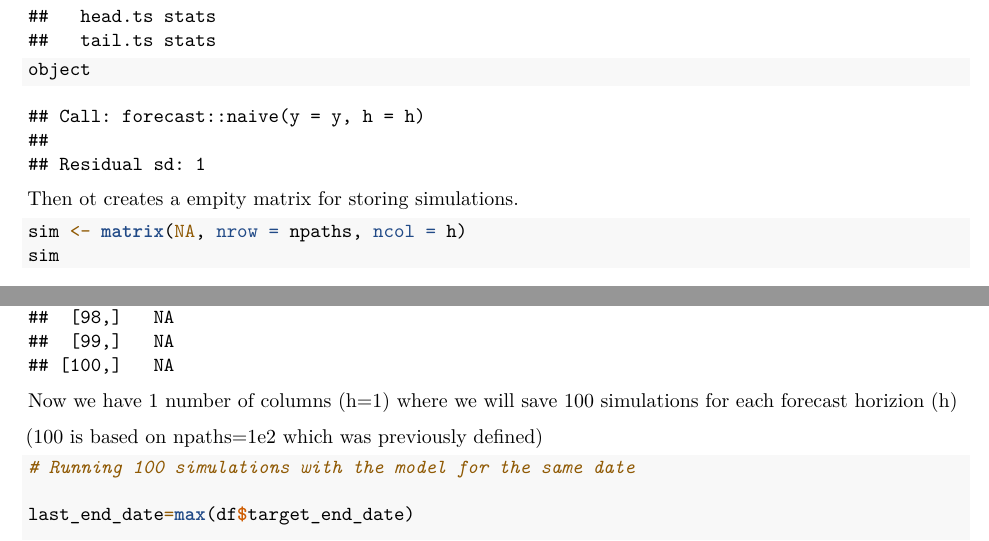
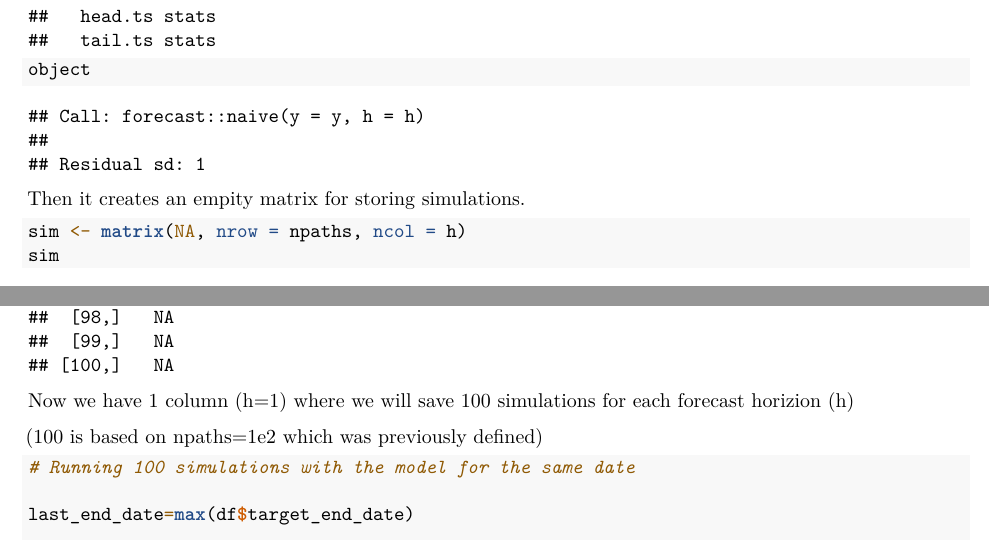
Before and after one commit to CEIDatUGA/CEID-Walk_2024-2025, an R Markdown document (CEID_walk_model.Rmd): two parts of pages 2 and 4 of 6, joined at a grey line, cut so that both start at the same text. Rendered offline with R 4.5, knitr and Pandoc, then LaTeX, with nearby package versions.

Commit message:
Update CEID_walk_model.Rmd

````diff
--- a/CEID_walk_model.Rmd
+++ b/CEID_walk_model.Rmd
@@ -73,14 +73,14 @@ object <- forecast::naive(y, h = h)$model
 object
 ```
 
-Then ot creates a empity matrix for storing simulations.
+Then it creates an empity matrix for storing simulations.
 
 ```{r}
 sim <- matrix(NA, nrow = npaths, ncol = h)
 sim
 ```
 
-Now we have 1 number of columns (h=1) where we will save 100 simulations for each forecast horizion (h)
+Now we have 1 column (h=1) where we will save 100 simulations for each forecast horizion (h)
 
 (100 is based on npaths=1e2 which was previously defined)
 
````
